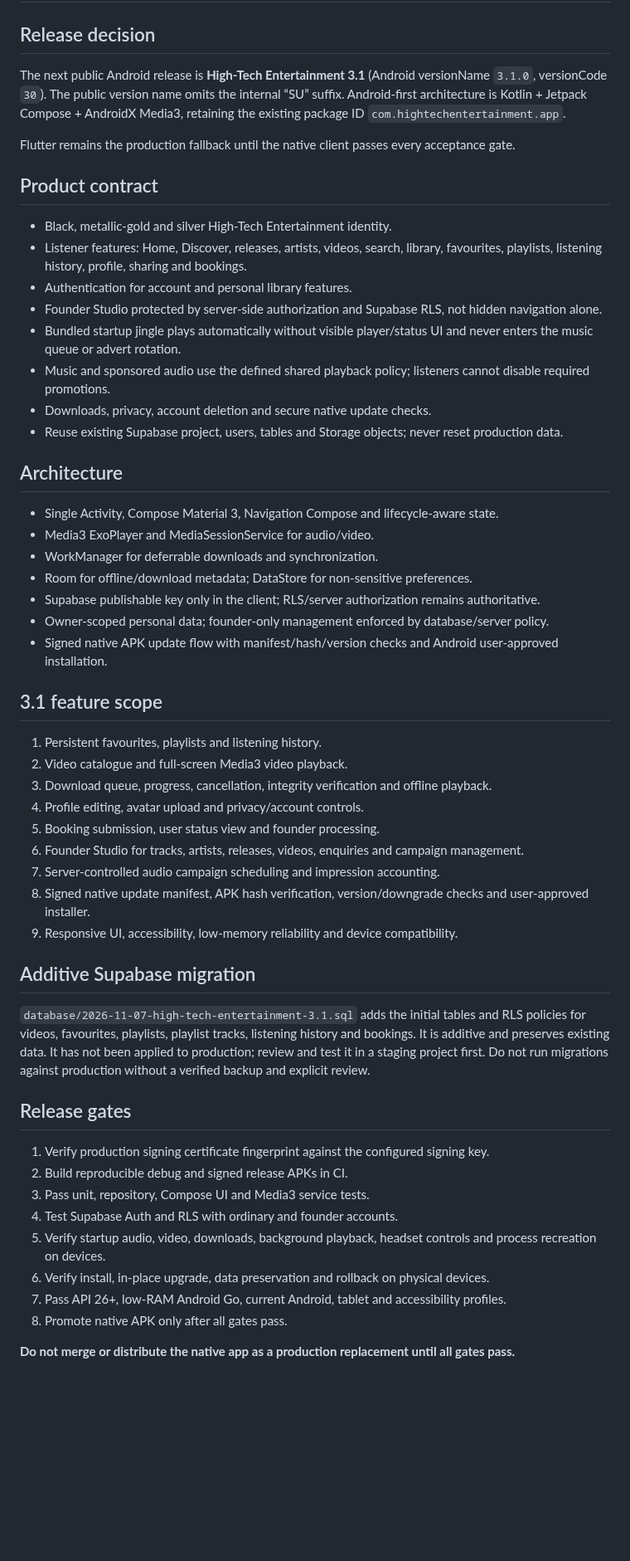
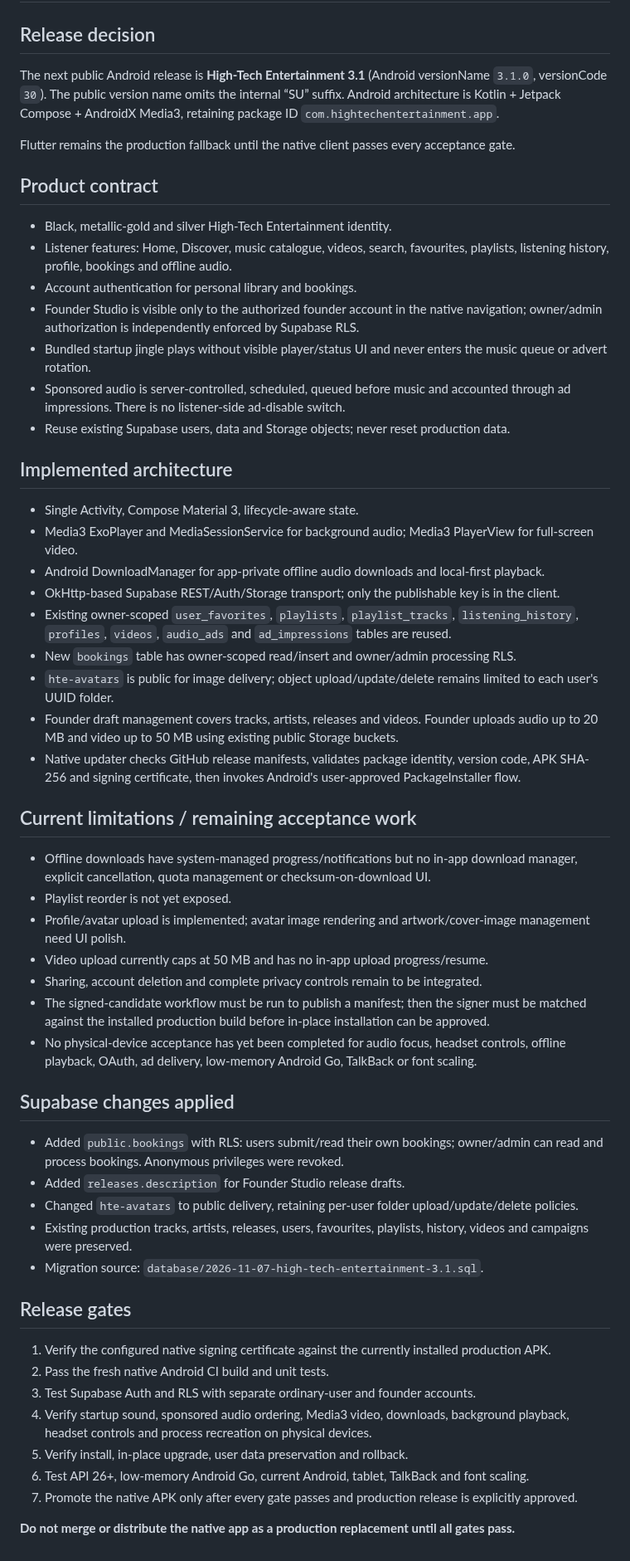
Before and after one commit to suwilanjisinkamba184-cmd/High-tech-entertainment-, a Markdown page: NATIVE-ANDROID-MIGRATION.md, the part around the change. Shown at 83% size. Drawn GitHub-style; blank space fills up the shorter version.

Commit message:
Update native migration contract with implemented features and remaining gates

```diff
--- a/NATIVE-ANDROID-MIGRATION.md
+++ b/NATIVE-ANDROID-MIGRATION.md
@@ -2,56 +2,58 @@
 
 ## Release decision
 
-The next public Android release is **High-Tech Entertainment 3.1** (Android versionName `3.1.0`, versionCode `30`). The public version name omits the internal “SU” suffix. Android-first architecture is Kotlin + Jetpack Compose + AndroidX Media3, retaining the existing package ID `com.hightechentertainment.app`.
+The next public Android release is **High-Tech Entertainment 3.1** (Android versionName `3.1.0`, versionCode `30`). The public version name omits the internal “SU” suffix. Android architecture is Kotlin + Jetpack Compose + AndroidX Media3, retaining package ID `com.hightechentertainment.app`.
 
 Flutter remains the production fallback until the native client passes every acceptance gate.
 
 ## Product contract
 
 - Black, metallic-gold and silver High-Tech Entertainment identity.
-- Listener features: Home, Discover, releases, artists, videos, search, library, favourites, playlists, listening history, profile, sharing and bookings.
-- Authentication for account and personal library features.
-- Founder Studio protected by server-side authorization and Supabase RLS, not hidden navigation alone.
-- Bundled startup jingle plays automatically without visible player/status UI and never enters the music queue or advert rotation.
-- Music and sponsored audio use the defined shared playback policy; listeners cannot disable required promotions.
-- Downloads, privacy, account deletion and secure native update checks.
-- Reuse existing Supabase project, users, tables and Storage objects; never reset production data.
+- Listener features: Home, Discover, music catalogue, videos, search, favourites, playlists, listening history, profile, bookings and offline audio.
+- Account authentication for personal library and bookings.
+- Founder Studio is visible only to the authorized founder account in the native navigation; owner/admin authorization is independently enforced by Supabase RLS.
+- Bundled startup jingle plays without visible player/status UI and never enters the music queue or advert rotation.
+- Sponsored audio is server-controlled, scheduled, queued before music and accounted through ad impressions. There is no listener-side ad-disable switch.
+- Reuse existing Supabase users, data and Storage objects; never reset production data.
 
-## Architecture
+## Implemented architecture
 
-- Single Activity, Compose Material 3, Navigation Compose and lifecycle-aware state.
-- Media3 ExoPlayer and MediaSessionService for audio/video.
-- WorkManager for deferrable downloads and synchronization.
-- Room for offline/download metadata; DataStore for non-sensitive preferences.
-- Supabase publishable key only in the client; RLS/server authorization remains authoritative.
-- Owner-scoped personal data; founder-only management enforced by database/server policy.
-- Signed native APK update flow with manifest/hash/version checks and Android user-approved installation.
+- Single Activity, Compose Material 3, lifecycle-aware state.
+- Media3 ExoPlayer and MediaSessionService for background audio; Media3 PlayerView for full-screen video.
+- Android DownloadManager for app-private offline audio downloads and local-first playback.
+- OkHttp-based Supabase REST/Auth/Storage transport; only the publishable key is in the client.
+- Existing owner-scoped `user_favorites`, `playlists`, `playlist_tracks`, `listening_history`, `profiles`, `videos`, `audio_ads` and `ad_impressions` tables are reused.
+- New `bookings` table has owner-scoped read/insert and owner/admin processing RLS.
+- `hte-avatars` is public for image delivery; object upload/update/delete remains limited to each user's UUID folder.
+- Founder draft management covers tracks, artists, releases and videos. Founder uploads audio up to 20 MB and video up to 50 MB using existing public Storage buckets.
+- Native updater checks GitHub release manifests, validates package identity, version code, APK SHA-256 and signing certificate, then invokes Android's user-approved PackageInstaller flow.
 
-## 3.1 feature scope
+## Current limitations / remaining acceptance work
 
-1. Persistent favourites, playlists and listening history.
-2. Video catalogue and full-screen Media3 video playback.
-3. Download queue, progress, cancellation, integrity verification and offline playback.
-4. Profile editing, avatar upload and privacy/account controls.
-5. Booking submission, user status view and founder processing.
-6. Founder Studio for tracks, artists, releases, videos, enquiries and campaign management.
-7. Server-controlled audio campaign scheduling and impression accounting.
-8. Signed native update manifest, APK hash verification, version/downgrade checks and user-approved installer.
-9. Responsive UI, accessibility, low-memory reliability and device compatibility.
+- Offline downloads have system-managed progress/notifications but no in-app download manager, explicit cancellation, quota management or checksum-on-download UI.
+- Playlist reorder is not yet exposed.
+- Profile/avatar upload is implemented; avatar image rendering and artwork/cover-image management need UI polish.
+- Video upload currently caps at 50 MB and has no in-app upload progress/resume.
+- Sharing, account deletion and complete privacy controls remain to be integrated.
+- The signed-candidate workflow must be run to publish a manifest; then the signer must be matched against the installed production build before in-place installation can be approved.
+- No physical-device acceptance has yet been completed for audio focus, headset controls, offline playback, OAuth, ad delivery, low-memory Android Go, TalkBack or font scaling.
 
-## Additive Supabase migration
+## Supabase changes applied
 
-`database/2026-11-07-high-tech-entertainment-3.1.sql` adds the initial tables and RLS policies for videos, favourites, playlists, playlist tracks, listening history and bookings. It is additive and preserves existing data. It has not been applied to production; review and test it in a staging project first. Do not run migrations against production without a verified backup and explicit review.
+- Added `public.bookings` with RLS: users submit/read their own bookings; owner/admin can read and process bookings. Anonymous privileges were revoked.
+- Added `releases.description` for Founder Studio release drafts.
+- Changed `hte-avatars` to public delivery, retaining per-user folder upload/update/delete policies.
+- Existing production tracks, artists, releases, users, favourites, playlists, history, videos and campaigns were preserved.
+- Migration source: `database/2026-11-07-high-tech-entertainment-3.1.sql`.
 
 ## Release gates
 
-1. Verify production signing certificate fingerprint against the configured signing key.
-2. Build reproducible debug and signed release APKs in CI.
-3. Pass unit, repository, Compose UI and Media3 service tests.
-4. Test Supabase Auth and RLS with ordinary and founder accounts.
-5. Verify startup audio, video, downloads, background playback, headset controls and process recreation on devices.
-6. Verify install, in-place upgrade, data preservation and rollback on physical devices.
-7. Pass API 26+, low-RAM Android Go, current Android, tablet and accessibility profiles.
-8. Promote native APK only after all gates pass.
+1. Verify the configured native signing certificate against the currently installed production APK.
+2. Pass the fresh native Android CI build and unit tests.
+3. Test Supabase Auth and RLS with separate ordinary-user and founder accounts.
+4. Verify startup sound, sponsored audio ordering, Media3 video, downloads, background playback, headset controls and process recreation on physical devices.
+5. Verify install, in-place upgrade, user data preservation and rollback.
+6. Test API 26+, low-memory Android Go, current Android, tablet, TalkBack and font scaling.
+7. Promote the native APK only after every gate passes and production release is explicitly approved.
 
 **Do not merge or distribute the native app as a production replacement until all gates pass.**
```
